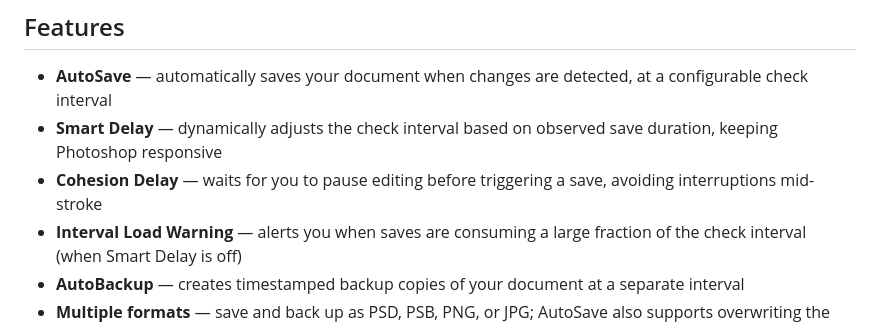
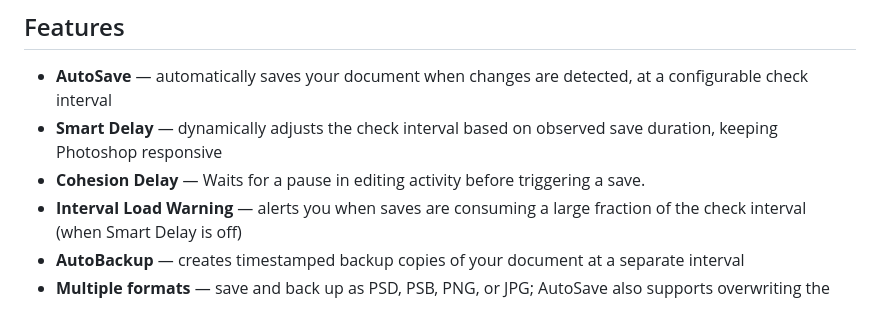
Before and after one commit to pewi21/SaveGuard-Pro, a Markdown page: README.md, the part around the change. Drawn GitHub-style.

```diff
--- a/README.md
+++ b/README.md
@@ -12,7 +12,7 @@ SaveGuard Pro protects your work by automatically saving and backing up your Pho
 
 - **AutoSave** — automatically saves your document when changes are detected, at a configurable check interval
 - **Smart Delay** — dynamically adjusts the check interval based on observed save duration, keeping Photoshop responsive
-- **Cohesion Delay** — waits for you to pause editing before triggering a save, avoiding interruptions mid-stroke
+- **Cohesion Delay** — Waits for a pause in editing activity before triggering a save.
 - **Interval Load Warning** — alerts you when saves are consuming a large fraction of the check interval (when Smart Delay is off)
 - **AutoBackup** — creates timestamped backup copies of your document at a separate interval
 - **Multiple formats** — save and back up as PSD, PSB, PNG, or JPG; AutoSave also supports overwriting the original
```
